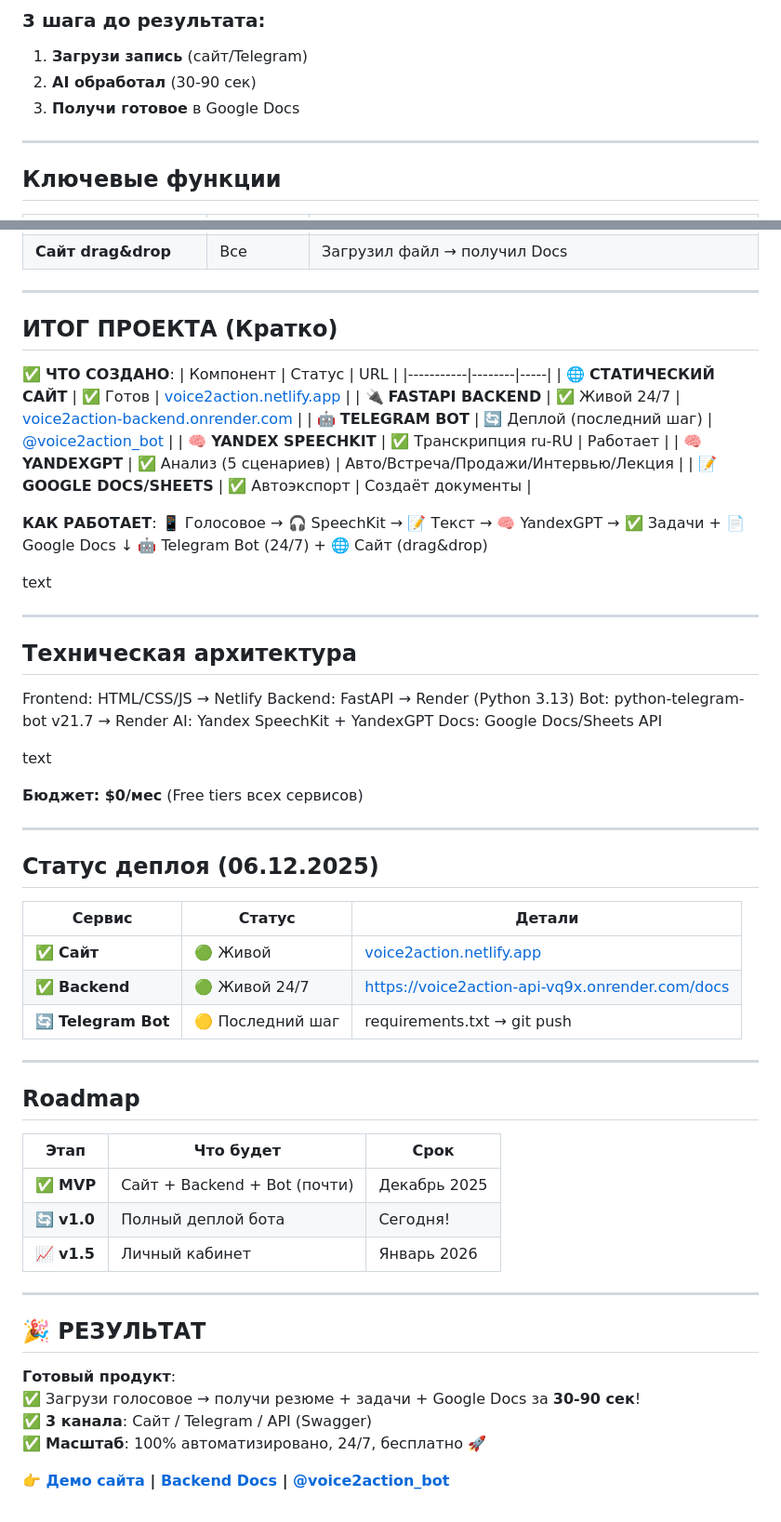
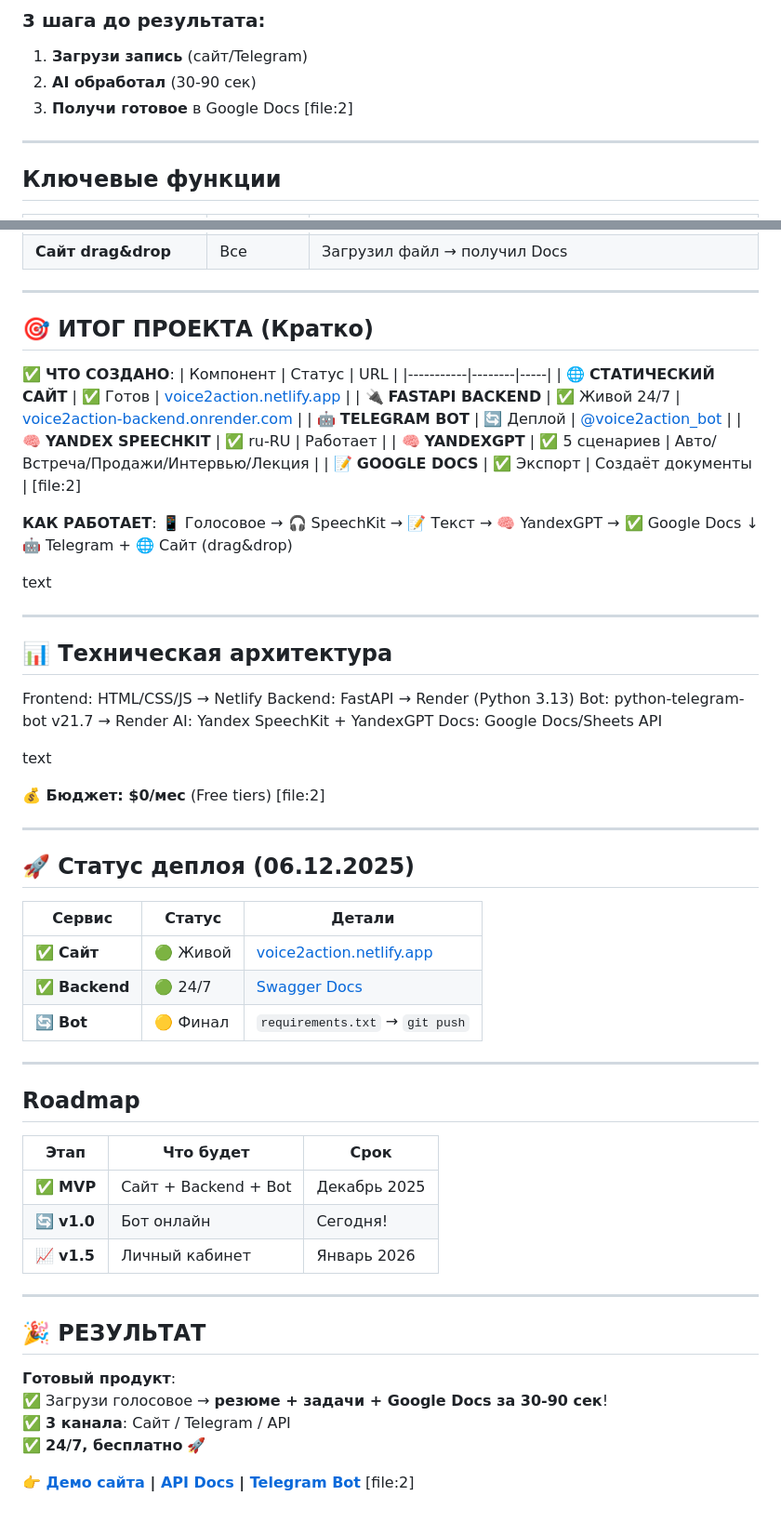
Before and after one commit to kruasanchikk1/CRM_Many, a Markdown page: README.md, 2 parts joined by grey strips. Shown at 93% size. Drawn GitHub-style.

```diff
--- a/README.md
+++ b/README.md
@@ -49,7 +49,7 @@
 ### 3 шага до результата:
 1. **Загрузи запись** (сайт/Telegram)
 2. **AI обработал** (30-90 сек)
-3. **Получи готовое** в Google Docs
+3. **Получи готовое** в Google Docs [file:2]
 
 ---
 
@@ -64,28 +64,28 @@
 
 ---
 
-## ИТОГ ПРОЕКТА (Кратко)
+## 🎯 ИТОГ ПРОЕКТА (Кратко)
 
 ✅ **ЧТО СОЗДАНО**:
 | Компонент | Статус | URL |
 |-----------|--------|-----|
 | 🌐 **СТАТИЧЕСКИЙ САЙТ** | ✅ Готов | [voice2action.netlify.app](https://voice2action.netlify.app) |
-| 🔌 **FASTAPI BACKEND** | ✅ Живой 24/7 | [voice2action-backend.onrender.com](https://voice2action-api-vq9x.onrender.com) |
-| 🤖 **TELEGRAM BOT** | 🔄 Деплой (последний шаг) | [@voice2action_bot](t.me/voice2action_bot) |
-| 🧠 **YANDEX SPEECHKIT** | ✅ Транскрипция ru-RU | Работает |
-| 🧠 **YANDEXGPT** | ✅ Анализ (5 сценариев) | Авто/Встреча/Продажи/Интервью/Лекция |
-| 📝 **GOOGLE DOCS/SHEETS** | ✅ Автоэкспорт | Создаёт документы |
+| 🔌 **FASTAPI BACKEND** | ✅ Живой 24/7 | [voice2action-backend.onrender.com](https://voice2action-backend.onrender.com) |
+| 🤖 **TELEGRAM BOT** | 🔄 Деплой | [@voice2action_bot](https://t.me/voice2action_bot) |
+| 🧠 **YANDEX SPEECHKIT** | ✅ ru-RU | Работает |
+| 🧠 **YANDEXGPT** | ✅ 5 сценариев | Авто/Встреча/Продажи/Интервью/Лекция |
+| 📝 **GOOGLE DOCS** | ✅ Экспорт | Создаёт документы | [file:2]
 
 **КАК РАБОТАЕТ**:
-📱 Голосовое → 🎧 SpeechKit → 📝 Текст → 🧠 YandexGPT → ✅ Задачи + 📄 Google Docs
+📱 Голосовое → 🎧 SpeechKit → 📝 Текст → 🧠 YandexGPT → ✅ Google Docs
 ↓
-🤖 Telegram Bot (24/7) + 🌐 Сайт (drag&drop)
+🤖 Telegram + 🌐 Сайт (drag&drop)
 
 text
 
 ---
 
-## Техническая архитектура
+## 📊 Техническая архитектура
 
 Frontend: HTML/CSS/JS → Netlify
 Backend: FastAPI → Render (Python 3.13)
@@ -95,17 +95,17 @@ Docs: Google Docs/Sheets API
 
 text
 
-**Бюджет: $0/мес** (Free tiers всех сервисов)
+**💰 Бюджет: $0/мес** (Free tiers) [file:2]
 
 ---
 
-## Статус деплоя (06.12.2025)
+## 🚀 Статус деплоя (06.12.2025)
 
 | Сервис | Статус | Детали |
 |--------|--------|--------|
 | ✅ **Сайт** | 🟢 Живой | [voice2action.netlify.app](https://voice2action.netlify.app) |
-| ✅ **Backend** | 🟢 Живой 24/7 | https://voice2action-api-vq9x.onrender.com/docs |
-| 🔄 **Telegram Bot** | 🟡 Последний шаг | requirements.txt → git push |
+| ✅ **Backend** | 🟢 24/7 | [Swagger Docs](https://voice2action-backend.onrender.com/docs) |
+| 🔄 **Bot** | 🟡 Финал | `requirements.txt` → `git push` | [file:2]
 
 ---
 
@@ -113,17 +113,17 @@ text
 
 | Этап | Что будет | Срок |
 |------|-----------|-------|
-| ✅ **MVP** | Сайт + Backend + Bot (почти) | Декабрь 2025 |
-| 🔄 **v1.0** | Полный деплой бота | Сегодня! |
-| 📈 **v1.5** | Личный кабинет | Январь 2026 |
+| ✅ **MVP** | Сайт + Backend + Bot | Декабрь 2025 |
+| 🔄 **v1.0** | Бот онлайн | Сегодня! |
+| 📈 **v1.5** | Личный кабинет | Январь 2026 | [file:2]
 
 ---
 
 ## 🎉 РЕЗУЛЬТАТ
 
 **Готовый продукт**:
-✅ Загрузи голосовое → получи резюме + задачи + Google Docs за **30-90 сек**!
-✅ **3 канала**: Сайт / Telegram / API (Swagger)
-✅ **Масштаб**: 100% автоматизировано, 24/7, бесплатно 🚀
+✅ Загрузи голосовое → **резюме + задачи + Google Docs за 30-90 сек**!
+✅ **3 канала**: Сайт / Telegram / API
+✅ **24/7, бесплатно** 🚀
 
-**👉 [Демо сайта](https://voice2action.netlify.app) | [Backend Docs](https://voice2action-api-vq9x.onrender.com/docs) | [@voice2action_bot](t.me/voice2action_bot)**
+**👉 [Демо сайта](https://voice2action.netlify.app) | [API Docs](https://voice2action-backend.onrender.com/docs) | [Telegram Bot](https://t.me/voice2action_bot)** [file:2]
```
Also changed, not shown: other parts of README.md (+6 -6 lines).
